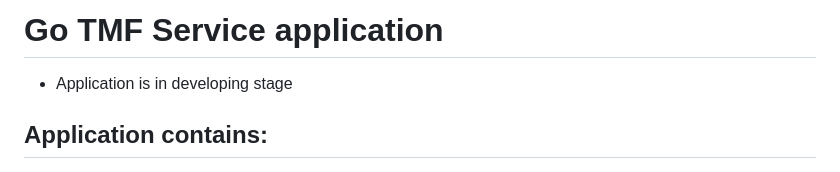
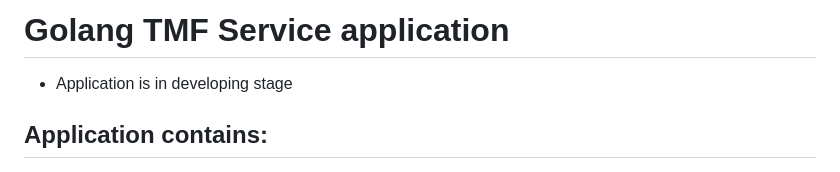
Before and after one commit to MxelA/go-tmf-service, a Markdown page: README.md, the part around the change. GitHub-like rendering.

```diff
--- a/README.md
+++ b/README.md
@@ -1,4 +1,4 @@
-# Go TMF Service application
+# Golang TMF Service application
 - Application is in developing stage
 
 ## Application contains:
```
